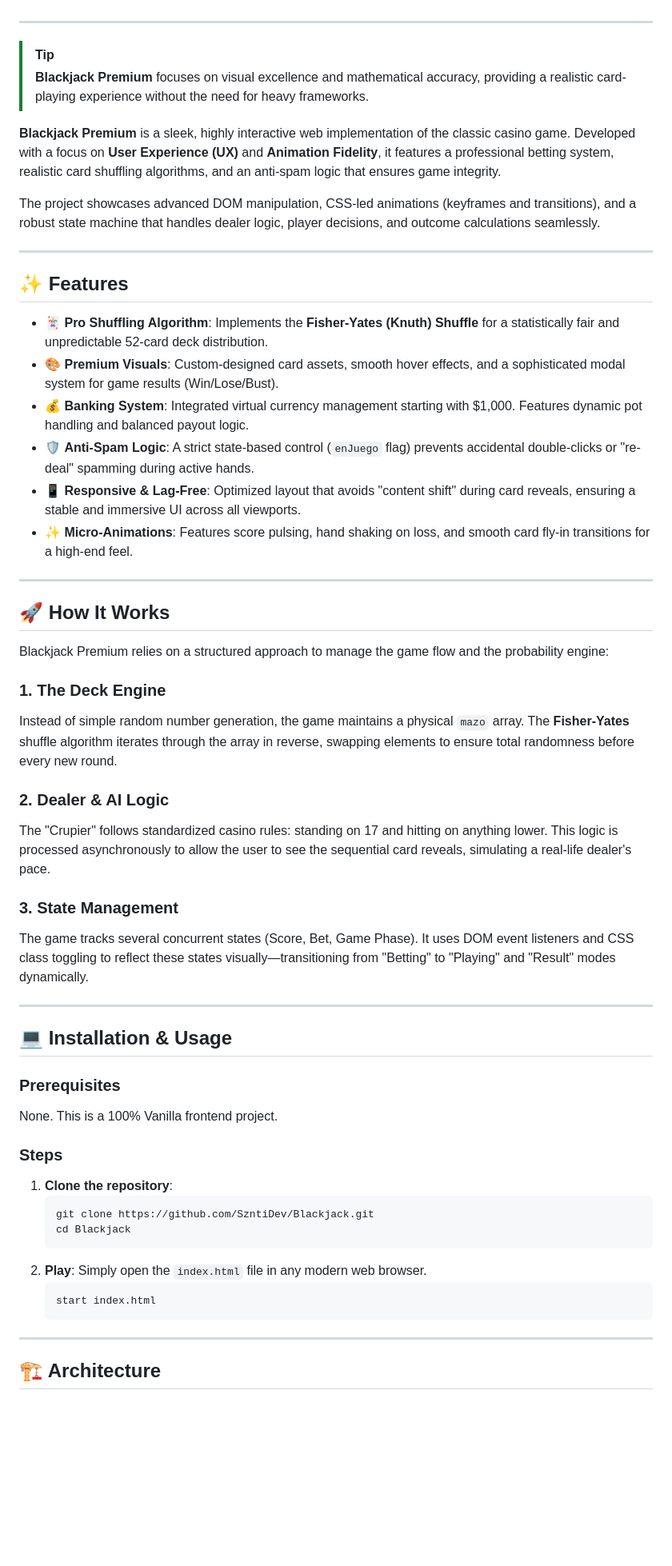
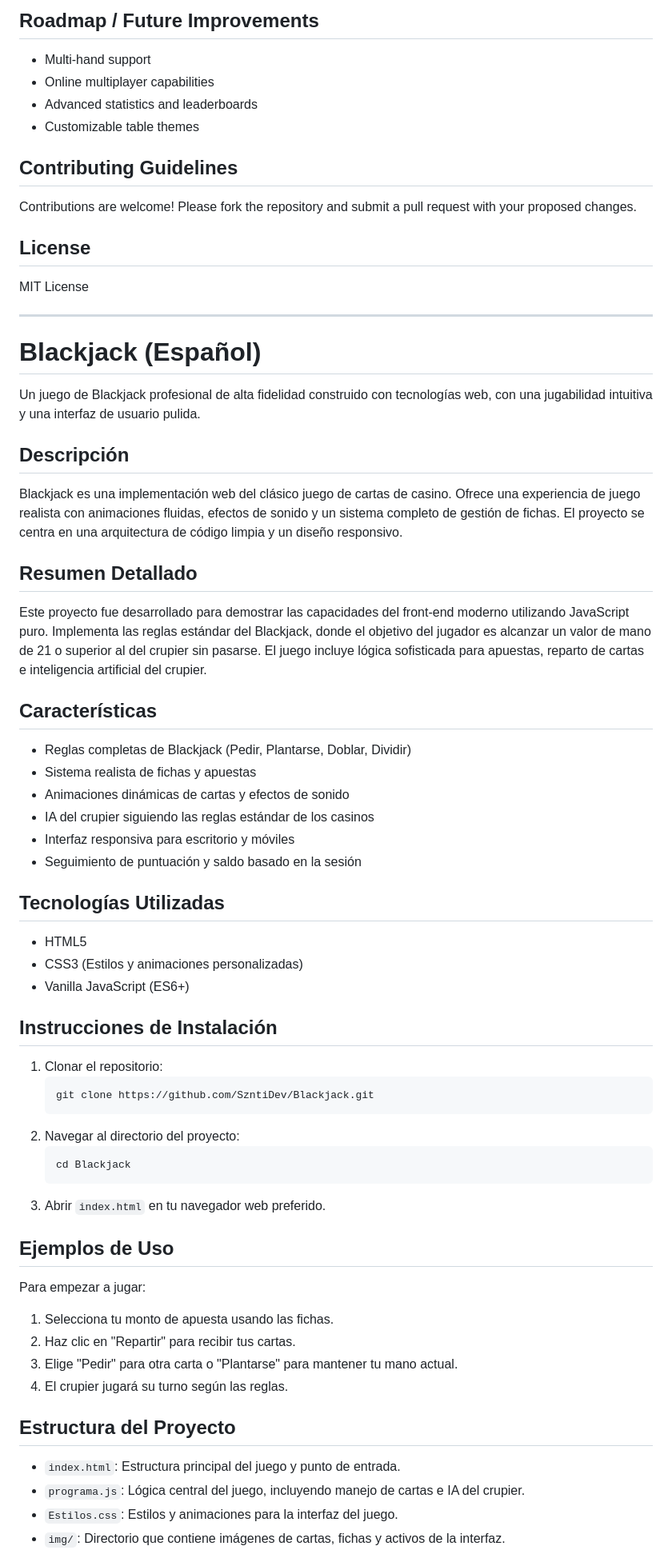
Before and after one commit to SzntiDev/Blackjack, a Markdown page: README.md, the part around one of its changes. Shown at 80% size. Drawn GitHub-style; blank space fills up the shorter version.

````diff
--- a/README.md
+++ b/README.md
@@ -20,59 +57,61 @@
+## Roadmap / Future Improvements
+- Multi-hand support
+- Online multiplayer capabilities
+- Advanced statistics and leaderboards
+- Customizable table themes
+
+## Contributing Guidelines
+Contributions are welcome! Please fork the repository and submit a pull request with your proposed changes.
+
+## License
+MIT License
 
 ---
 
-> [!TIP]
-> **Blackjack Premium** focuses on visual excellence and mathematical accuracy, providing a realistic card-playing experience without the need for heavy frameworks.
+# Blackjack (Español)
 
-**Blackjack Premium** is a sleek, highly interactive web implementation of the classic casino game. Developed with a focus on **User Experience (UX)** and **Animation Fidelity**, it features a professional betting system, realistic card shuffling algorithms, and an anti-spam logic that ensures game integrity.
+Un juego de Blackjack profesional de alta fidelidad construido con tecnologías web, con una jugabilidad intuitiva y una interfaz de usuario pulida.
 
-The project showcases advanced DOM manipulation, CSS-led animations (keyframes and transitions), and a robust state machine that handles dealer logic, player decisions, and outcome calculations seamlessly.
+## Descripción
+Blackjack es una implementación web del clásico juego de cartas de casino. Ofrece una experiencia de juego realista con animaciones fluidas, efectos de sonido y un sistema completo de gestión de fichas. El proyecto se centra en una arquitectura de código limpia y un diseño responsivo.
 
----
+## Resumen Detallado
+Este proyecto fue desarrollado para demostrar las capacidades del front-end moderno utilizando JavaScript puro. Implementa las reglas estándar del Blackjack, donde el objetivo del jugador es alcanzar un valor de mano de 21 o superior al del crupier sin pasarse. El juego incluye lógica sofisticada para apuestas, reparto de cartas e inteligencia artificial del crupier.
 
-## ✨ Features
+## Características
+- Reglas completas de Blackjack (Pedir, Plantarse, Doblar, Dividir)
+- Sistema realista de fichas y apuestas
+- Animaciones dinámicas de cartas y efectos de sonido
+- IA del crupier siguiendo las reglas estándar de los casinos
+- Interfaz responsiva para escritorio y móviles
+- Seguimiento de puntuación y saldo basado en la sesión
 
-- 🃏 **Pro Shuffling Algorithm**: Implements the **Fisher-Yates (Knuth) Shuffle** for a statistically fair and unpredictable 52-card deck distribution.
-- 🎨 **Premium Visuals**: Custom-designed card assets, smooth hover effects, and a sophisticated modal system for game results (Win/Lose/Bust).
-- 💰 **Banking System**: Integrated virtual currency management starting with $1,000. Features dynamic pot handling and balanced payout logic.
-- 🛡️ **Anti-Spam Logic**: A strict state-based control (`enJuego` flag) prevents accidental double-clicks or "re-deal" spamming during active hands.
-- 📱 **Responsive & Lag-Free**: Optimized layout that avoids "content shift" during card reveals, ensuring a stable and immersive UI across all viewports.
-- ✨ **Micro-Animations**: Features score pulsing, hand shaking on loss, and smooth card fly-in transitions for a high-end feel.
+## Tecnologías Utilizadas
+- HTML5
+- CSS3 (Estilos y animaciones personalizadas)
+- Vanilla JavaScript (ES6+)
 
----
-
-## 🚀 How It Works
-
-Blackjack Premium relies on a structured approach to manage the game flow and the probability engine:
-
-### 1. The Deck Engine
-Instead of simple random number generation, the game maintains a physical `mazo` array. The **Fisher-Yates** shuffle algorithm iterates through the array in reverse, swapping elements to ensure total randomness before every new round.
-
-### 2. Dealer & AI Logic
-The "Crupier" follows standardized casino rules: standing on 17 and hitting on anything lower. This logic is processed asynchronously to allow the user to see the sequential card reveals, simulating a real-life dealer's pace.
-
-### 3. State Management
-The game tracks several concurrent states (Score, Bet, Game Phase). It uses DOM event listeners and CSS class toggling to reflect these states visually—transitioning from "Betting" to "Playing" and "Result" modes dynamically.
-
----
-
-## 💻 Installation & Usage
-
-### Prerequisites
-None. This is a 100% Vanilla frontend project.
-
-### Steps
-1. **Clone the repository**:
+## Instrucciones de Instalación
+1. Clonar el repositorio:
    ```bash
    git clone https://github.com/SzntiDev/Blackjack.git
+   ```
+2. Navegar al directorio del proyecto:
+   ```bash
    cd Blackjack
    ```
-2. **Play**:
-   Simply open the `index.html` file in any modern web browser.
-   ```bash
-   start index.html
-   ```
+3. Abrir `index.html` en tu navegador web preferido.
 
----
+## Ejemplos de Uso
+Para empezar a jugar:
+1. Selecciona tu monto de apuesta usando las fichas.
+2. Haz clic en "Repartir" para recibir tus cartas.
+3. Elige "Pedir" para otra carta o "Plantarse" para mantener tu mano actual.
+4. El crupier jugará su turno según las reglas.
 
-## 🏗️ Architecture
+## Estructura del Proyecto
+- `index.html`: Estructura principal del juego y punto de entrada.
+- `programa.js`: Lógica central del juego, incluyendo manejo de cartas e IA del crupier.
+- `Estilos.css`: Estilos y animaciones para la interfaz del juego.
+- `img/`: Directorio que contiene imágenes de cartas, fichas y activos de la interfaz.
 
````
Also changed, not shown: other parts of README.md (+69 -31 lines).
